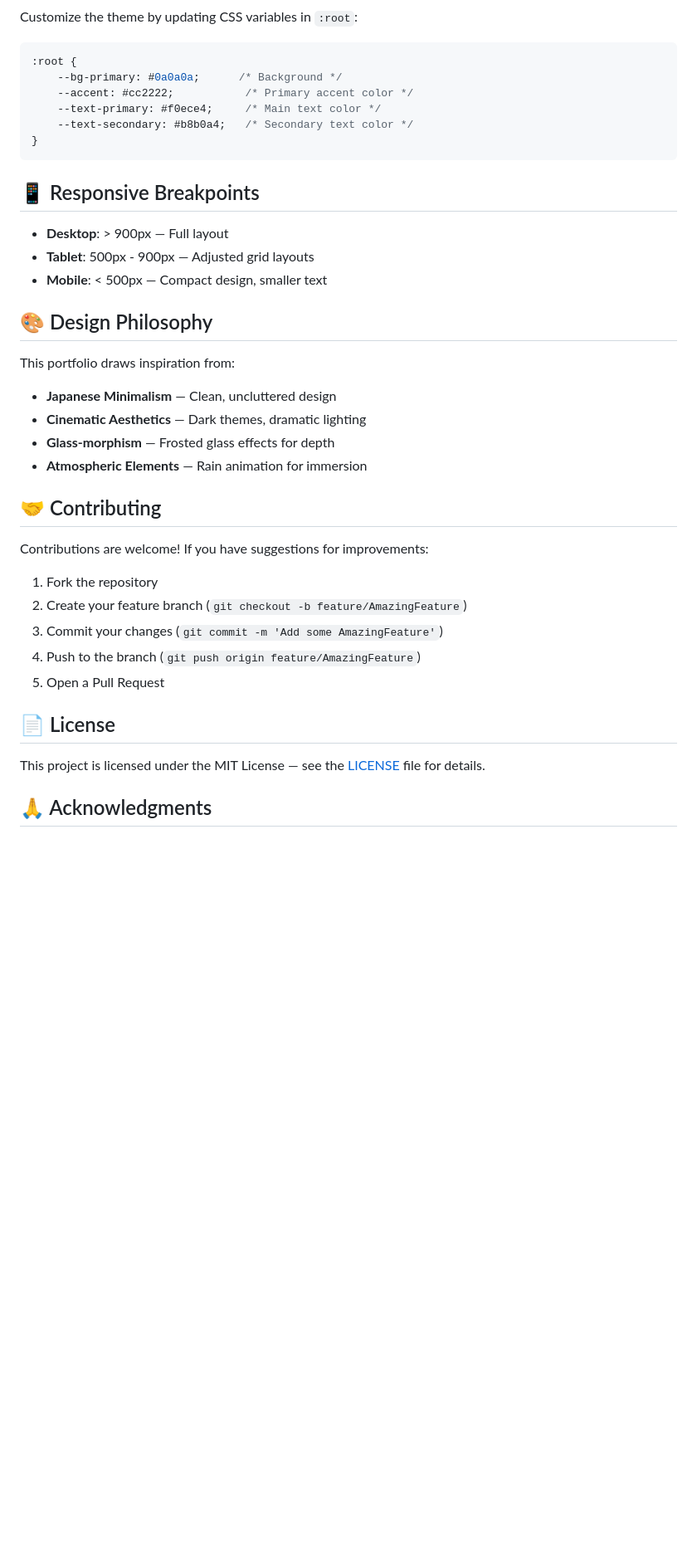
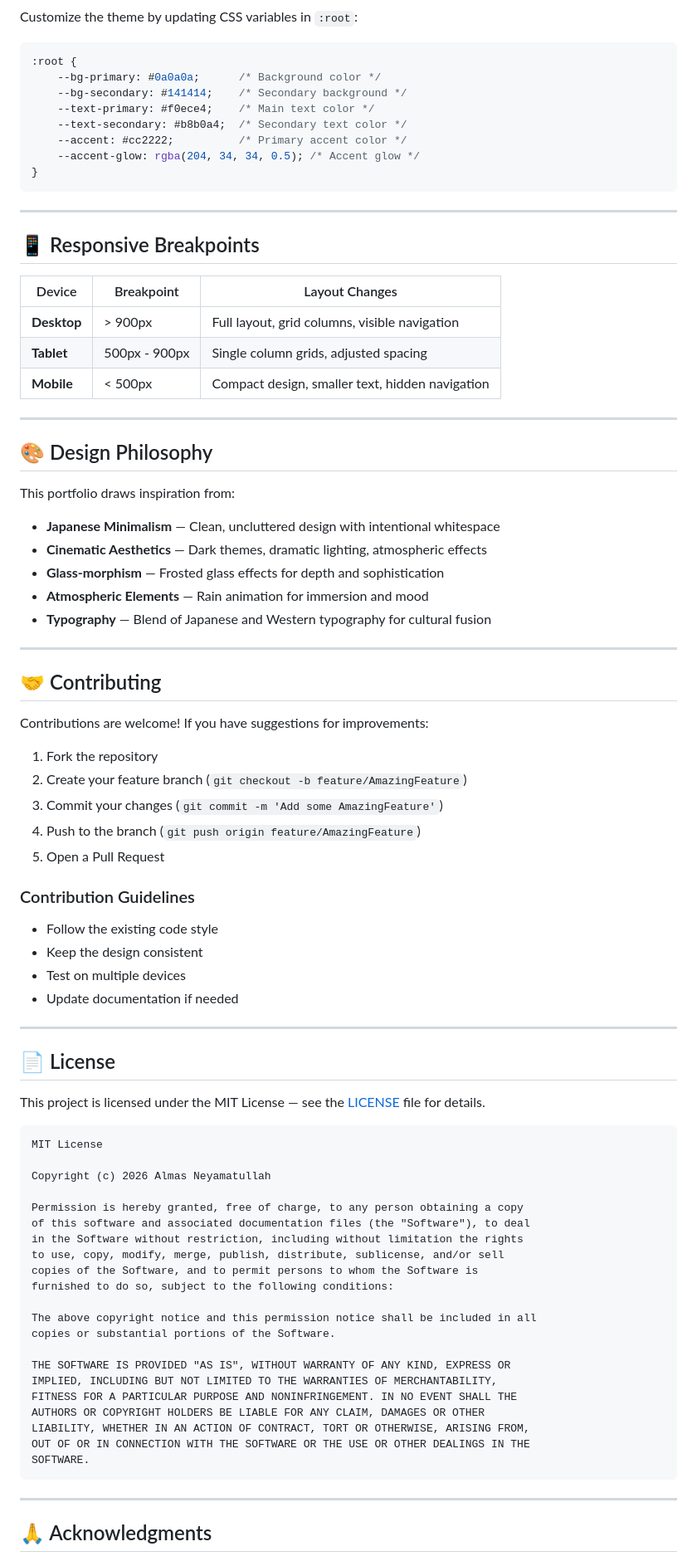
Before and after one commit to Almasyash/Almas-Neyamatullah, a Markdown page: README.md, the part around one of its changes. Shown at 83% size. GitHub-like rendering; blank space fills up the shorter version.

````diff
--- a/README.md
+++ b/README.md
@@ -109,26 +167,39 @@ The form uses Web3Forms API. To use your own endpoint:
 Customize the theme by updating CSS variables in `:root`:
+
 ```css
 :root {
-    --bg-primary: #0a0a0a;      /* Background */
-    --accent: #cc2222;           /* Primary accent color */
-    --text-primary: #f0ece4;     /* Main text color */
-    --text-secondary: #b8b0a4;   /* Secondary text color */
+    --bg-primary: #0a0a0a;      /* Background color */
+    --bg-secondary: #141414;    /* Secondary background */
+    --text-primary: #f0ece4;    /* Main text color */
+    --text-secondary: #b8b0a4;  /* Secondary text color */
+    --accent: #cc2222;          /* Primary accent color */
+    --accent-glow: rgba(204, 34, 34, 0.5); /* Accent glow */
 }
 ```
 
+---
+
 ## 📱 Responsive Breakpoints
 
-- **Desktop**: > 900px — Full layout
-- **Tablet**: 500px - 900px — Adjusted grid layouts
-- **Mobile**: < 500px — Compact design, smaller text
+| Device | Breakpoint | Layout Changes |
+|--------|------------|----------------|
+| **Desktop** | > 900px | Full layout, grid columns, visible navigation |
+| **Tablet** | 500px - 900px | Single column grids, adjusted spacing |
+| **Mobile** | < 500px | Compact design, smaller text, hidden navigation |
+
+---
 
 ## 🎨 Design Philosophy
 
 This portfolio draws inspiration from:
-- **Japanese Minimalism** — Clean, uncluttered design
-- **Cinematic Aesthetics** — Dark themes, dramatic lighting
-- **Glass-morphism** — Frosted glass effects for depth
-- **Atmospheric Elements** — Rain animation for immersion
+
+- **Japanese Minimalism** — Clean, uncluttered design with intentional whitespace
+- **Cinematic Aesthetics** — Dark themes, dramatic lighting, atmospheric effects
+- **Glass-morphism** — Frosted glass effects for depth and sophistication
+- **Atmospheric Elements** — Rain animation for immersion and mood
+- **Typography** — Blend of Japanese and Western typography for cultural fusion
+
+---
 
 ## 🤝 Contributing
 
@@ -140,10 +211,44 @@ Contributions are welcome! If you have suggestions for improvements:
 4. Push to the branch (`git push origin feature/AmazingFeature`)
 5. Open a Pull Request
 
+### Contribution Guidelines
+- Follow the existing code style
+- Keep the design consistent
+- Test on multiple devices
+- Update documentation if needed
+
+---
+
 ## 📄 License
 
 This project is licensed under the MIT License — see the [LICENSE](LICENSE) file for details.
 
+```
+MIT License
+
+Copyright (c) 2026 Almas Neyamatullah
+
+Permission is hereby granted, free of charge, to any person obtaining a copy
+of this software and associated documentation files (the "Software"), to deal
+in the Software without restriction, including without limitation the rights
+to use, copy, modify, merge, publish, distribute, sublicense, and/or sell
+copies of the Software, and to permit persons to whom the Software is
+furnished to do so, subject to the following conditions:
+
+The above copyright notice and this permission notice shall be included in all
+copies or substantial portions of the Software.
+
+THE SOFTWARE IS PROVIDED "AS IS", WITHOUT WARRANTY OF ANY KIND, EXPRESS OR
+IMPLIED, INCLUDING BUT NOT LIMITED TO THE WARRANTIES OF MERCHANTABILITY,
+FITNESS FOR A PARTICULAR PURPOSE AND NONINFRINGEMENT. IN NO EVENT SHALL THE
+AUTHORS OR COPYRIGHT HOLDERS BE LIABLE FOR ANY CLAIM, DAMAGES OR OTHER
+LIABILITY, WHETHER IN AN ACTION OF CONTRACT, TORT OR OTHERWISE, ARISING FROM,
+OUT OF OR IN CONNECTION WITH THE SOFTWARE OR THE USE OR OTHER DEALINGS IN THE
+SOFTWARE.
+```
+
+---
+
 ## 🙏 Acknowledgments
 
 - **Fonts**: Google Fonts (Noto Serif JP, Inter)
````
Also changed, not shown: other parts of README.md (+175 -36 lines).
